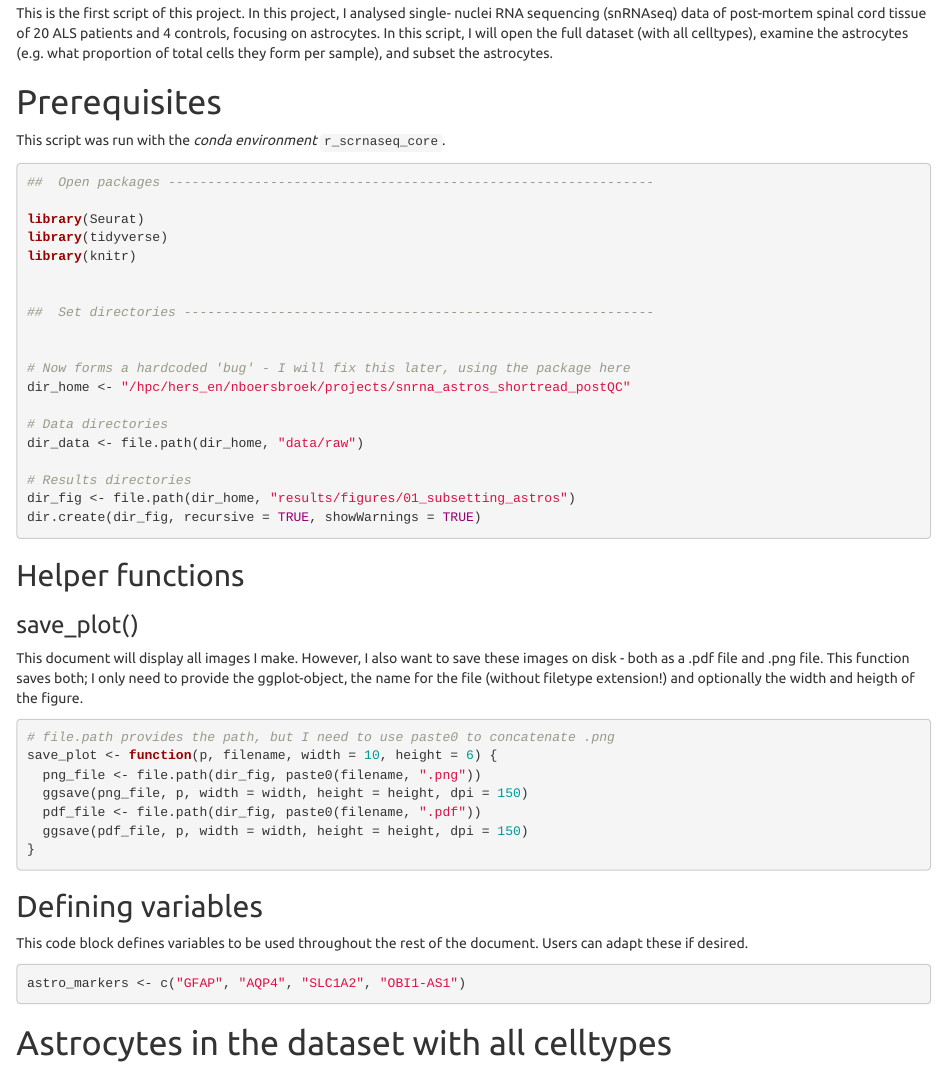
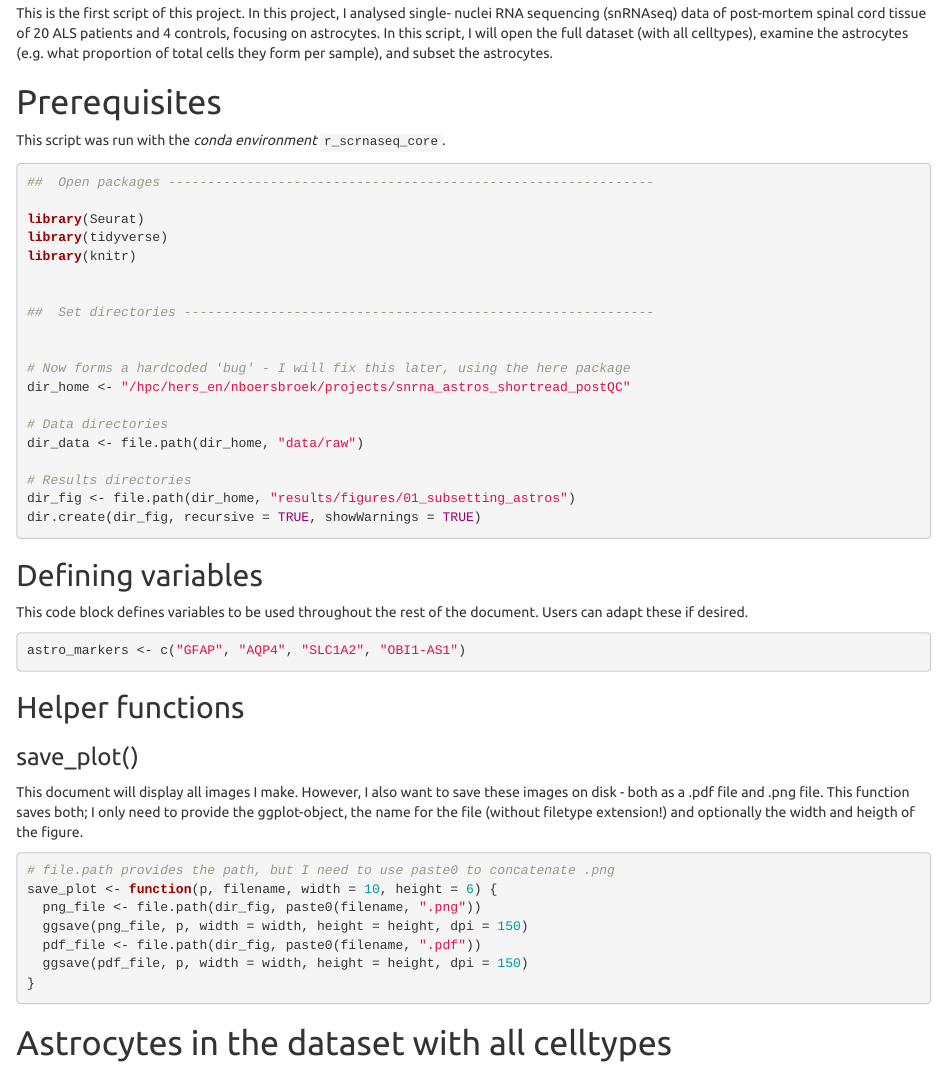
Before and after one commit to NielsBoersbroek/mrp_snrnaseq_astrocytes_als, an R Markdown document (scripts/01_subsetting_astros.Rmd): the page in a window 1100 px wide, from 440 px down. Rendered offline with R 4.5, knitr and Pandoc, with nearby package versions; some code elsewhere in the file could not run offline.

Commit message:
Switched order Defining variables and Helper functions
Makes more sense to define variables first and then show helper
functions, especially as I will hide the helper functions anyway

````diff
--- a/scripts/01_subsetting_astros.Rmd
+++ b/scripts/01_subsetting_astros.Rmd
@@ -37,7 +37,7 @@ library(knitr)
 ##  Set directories ------------------------------------------------------------
 
 
-# Now forms a hardcoded 'bug' - I will fix this later, using the package here
+# Now forms a hardcoded 'bug' - I will fix this later, using the here package
 dir_home <- "/hpc/hers_en/nboersbroek/projects/snrna_astros_shortread_postQC"
 
 # Data directories
@@ -46,6 +46,15 @@ dir_data <- file.path(dir_home, "data/raw")
 # Results directories
 dir_fig <- file.path(dir_home, "results/figures/01_subsetting_astros")
 dir.create(dir_fig, recursive = TRUE, showWarnings = TRUE)
+```
+
+## Defining variables
+
+This code block defines variables to be used throughout the rest of the
+document. Users can adapt these if desired.
+
+``` {r, 02_defining variables}
+astro_markers <- c("GFAP", "AQP4", "SLC1A2", "OBI1-AS1")
 ```
 
 ## Helper functions
@@ -61,15 +70,6 @@ save_plot <- function(p, filename, width = 10, height = 6) {
   pdf_file <- file.path(dir_fig, paste0(filename, ".pdf"))
   ggsave(pdf_file, p, width = width, height = height, dpi = 150)
 }
-```
-
-## Defining variables
-
-This code block defines variables to be used throughout the rest of the
-document. Users can adapt these if desired.
-
-``` {r, 02_defining variables}
-astro_markers <- c("GFAP", "AQP4", "SLC1A2", "OBI1-AS1")
 ```
 
 # Astrocytes in the dataset with all celltypes
````
